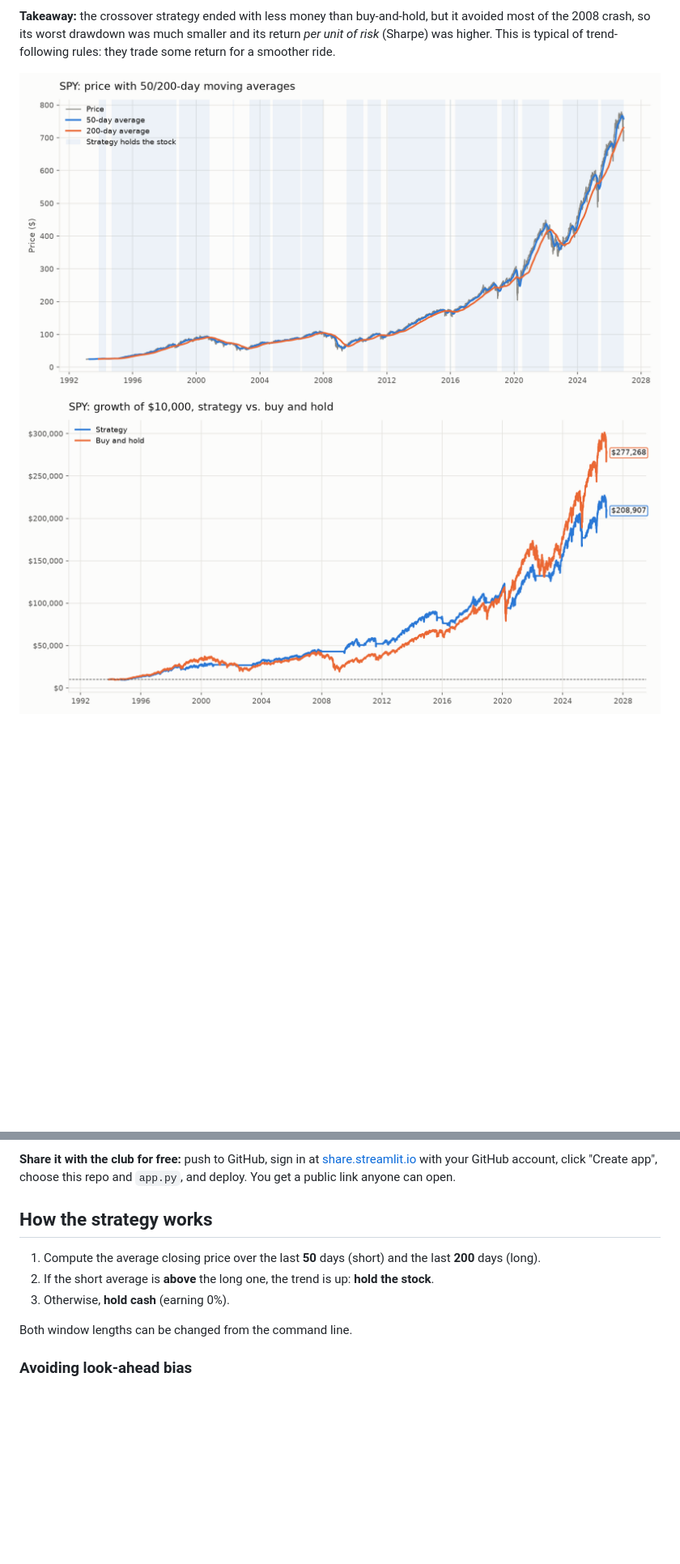
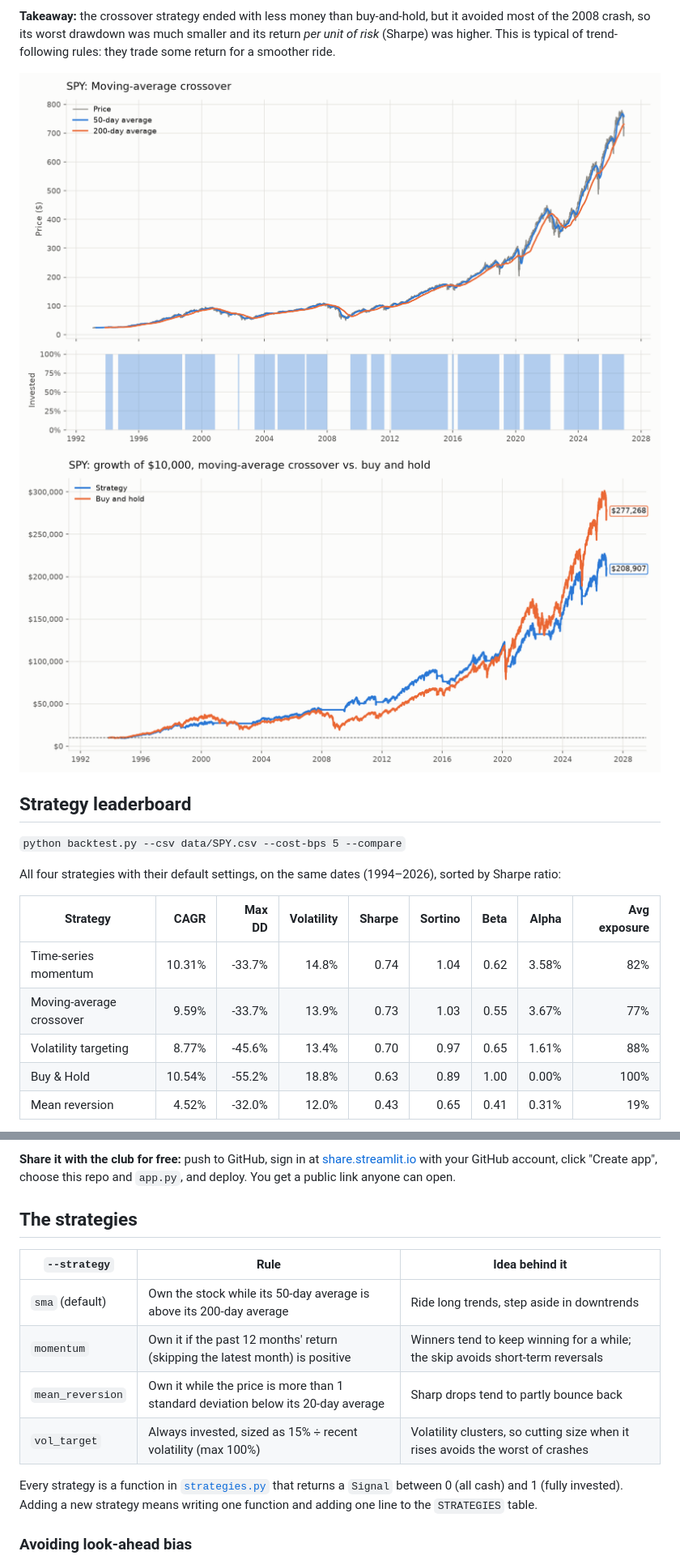
Before and after one commit to mits-fhda/mits-backtester, a Markdown page: README.md, 2 parts joined by grey strips. Shown at 81% size. GitHub-like rendering; pictures changed too: docs/images/SPY_equity_curve.png, docs/images/SPY_price_and_signals.png (added), docs/images/SPY_price_moving_averages.png (deleted); blank space fills up the shorter version.

Commit message:
Document new strategies, metrics and leaderboard in README

```diff
--- a/README.md
+++ b/README.md
@@ -33,5 +35,21 @@ avoided most of the 2008 crash, so its worst drawdown was much smaller and its
 return *per unit of risk* (Sharpe) was higher. This is typical of trend-following rules:
 they trade some return for a smoother ride.
 
-![Price with moving averages](docs/images/SPY_price_moving_averages.png)
+![Price with moving averages](docs/images/SPY_price_and_signals.png)
 ![Growth of $10,000](docs/images/SPY_equity_curve.png)
+
+## Strategy leaderboard
+
+`python backtest.py --csv data/SPY.csv --cost-bps 5 --compare`
+
+All four strategies with their default settings, on the same dates (1994–2026), sorted by
+Sharpe ratio:
+
+| Strategy | CAGR | Max DD | Volatility | Sharpe | Sortino | Beta | Alpha | Avg exposure |
+|---|---:|---:|---:|---:|---:|---:|---:|---:|
+| Time-series momentum     | 10.31% | -33.7% | 14.8% | 0.74 | 1.04 | 0.62 | 3.58% | 82% |
+| Moving-average crossover |  9.59% | -33.7% | 13.9% | 0.73 | 1.03 | 0.55 | 3.67% | 77% |
+| Volatility targeting     |  8.77% | -45.6% | 13.4% | 0.70 | 0.97 | 0.65 | 1.61% | 88% |
+| Buy & Hold               | 10.54% | -55.2% | 18.8% | 0.63 | 0.89 | 1.00 | 0.00% | 100% |
+| Mean reversion           |  4.52% | -32.0% | 12.0% | 0.43 | 0.65 | 0.41 | 0.31% | 19% |
+
@@ -106,14 +138,18 @@ code. It calls the same tested functions as the command-line tool.
 "Create app", choose this repo and `app.py`, and deploy. You get a public link anyone can
 open.
 
-## How the strategy works
+## The strategies
 
-1. Compute the average closing price over the last **50** days (short) and the last
-   **200** days (long).
-2. If the short average is **above** the long one, the trend is up: **hold the stock**.
-3. Otherwise, **hold cash** (earning 0%).
+| `--strategy` | Rule | Idea behind it |
+|---|---|---|
+| `sma` (default) | Own the stock while its 50-day average is above its 200-day average | Ride long trends, step aside in downtrends |
+| `momentum` | Own it if the past 12 months' return (skipping the latest month) is positive | Winners tend to keep winning for a while; the skip avoids short-term reversals |
+| `mean_reversion` | Own it while the price is more than 1 standard deviation below its 20-day average | Sharp drops tend to partly bounce back |
+| `vol_target` | Always invested, sized as 15% ÷ recent volatility (max 100%) | Volatility clusters, so cutting size when it rises avoids the worst of crashes |
 
-Both window lengths can be changed from the command line.
+Every strategy is a function in [`strategies.py`](mits_backtester/strategies.py) that
+returns a `Signal` between 0 (all cash) and 1 (fully invested). Adding a new strategy
+means writing one function and adding one line to the `STRATEGIES` table.
 
 ### Avoiding look-ahead bias
 
```
Also changed, not shown: other parts of README.md (+36 -7 lines), docs/images/SPY_price_vol_target.png (added), docs/images/SPY_strategy_comparison.png (added).
